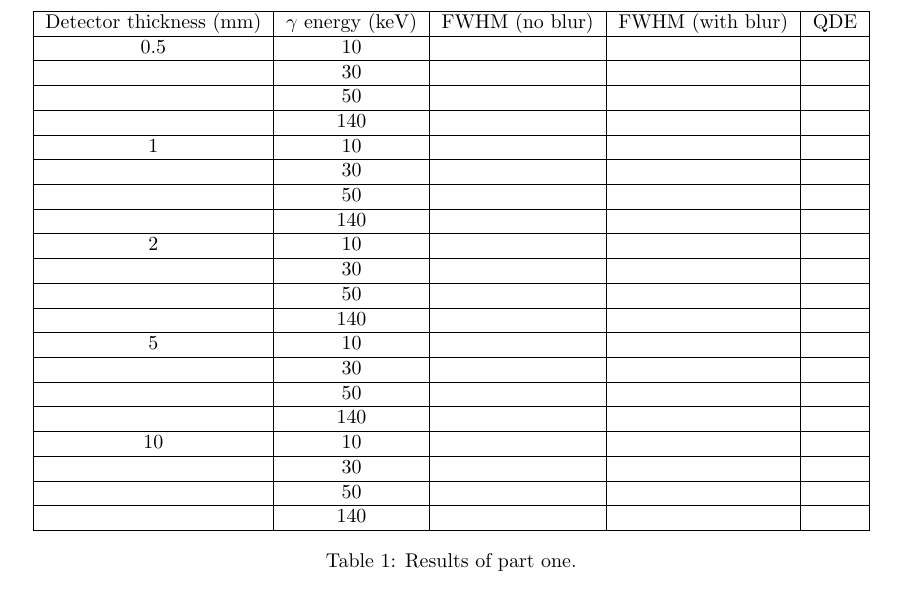
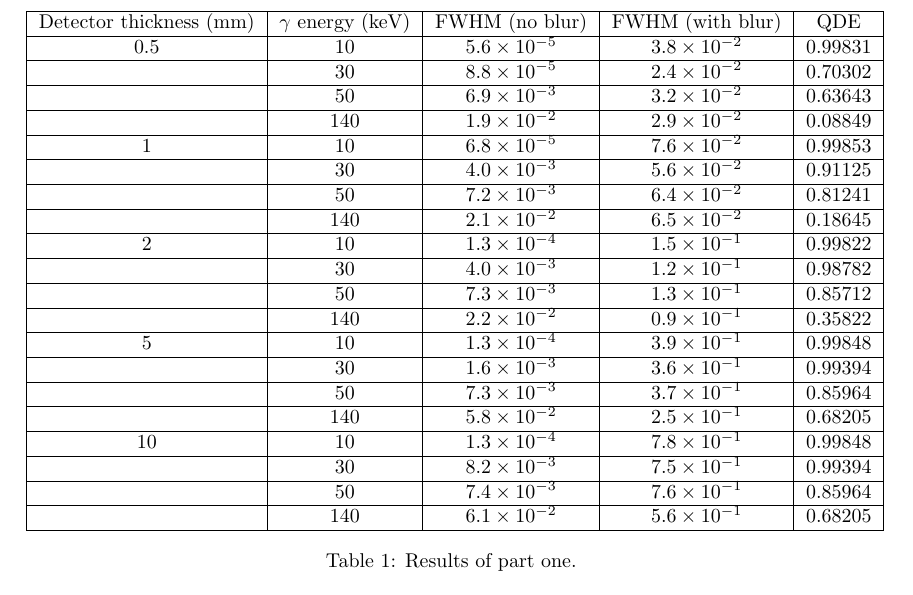
Before and after one commit to maxgalli/lanconelLab2, a LaTeX document (report.tex): part of page 2 of 15, cut so that both start at the same text. Compiled offline with pdfLaTeX.

Commit message:
more stuff for first part

```diff
--- a/report.tex
+++ b/report.tex
@@ -65,45 +65,45 @@ Each plot can be found in Appendix~\ref{sec:appendix_1}. Numerical results can b
    \hline
    Detector thickness (mm) & $\gamma$ energy (keV) & FWHM (no blur) & FWHM (with blur) & QDE \\
    \hline
-   0.5 & 10 & & & \\
+   0.5 & 10 & $5.6 \times 10^{-5}$ & $3.8 \times 10^{-2}$ & 0.99831 \\
    \hline
-    & 30 & & & \\
+    & 30 & $8.8 \times 10^{-5}$ & $2.4 \times 10^{-2}$ & 0.70302 \\
     \hline
-    & 50 & & & \\
+    & 50 & $6.9 \times 10^{-3}$ & $3.2 \times 10^{-2}$ & 0.63643 \\
     \hline
-    & 140 & & & \\
+    & 140 & $1.9 \times 10^{-2}$ & $2.9 \times 10^{-2}$ & 0.08849 \\
     \hline
-   1 & 10 & & & \\
+   1 & 10 & $6.8 \times 10^{-5}$ & $7.6 \times 10^{-2}$ & 0.99853\\
    \hline
-    & 30 & & & \\
+    & 30 & $4.0 \times 10^{-3}$ & $5.6 \times 10^{-2}$ & 0.91125\\
     \hline
-    & 50 & & & \\
+    & 50 & $7.2 \times 10^{-3}$ & $6.4 \times 10^{-2}$ & 0.81241\\
     \hline
-    & 140 & & & \\
+    & 140 & $2.1 \times 10^{-2}$ & $6.5 \times 10^{-2}$ & 0.18645\\
     \hline
-   2 & 10 & & & \\
+   2 & 10 & $1.3 \times 10^{-4}$ & $1.5 \times 10^{-1}$ & 0.99822\\
    \hline
-    & 30 & & & \\
+    & 30 & $4.0 \times 10^{-3}$ & $1.2 \times 10^{-1}$ & 0.98782\\
     \hline
-    & 50 & & & \\
+    & 50 & $7.3 \times 10^{-3}$ & $1.3 \times 10^{-1}$ & 0.85712\\
     \hline
-    & 140 & & & \\
+    & 140 & $2.2 \times 10^{-2}$ & $0.9 \times 10^{-1}$  & 0.35822\\
     \hline
-   5 & 10 & & & \\
+   5 & 10 & $1.3 \times 10^{-4}$ & $3.9 \times 10^{-1}$ & 0.99848\\
    \hline
-    & 30 & & & \\
+    & 30 & $1.6 \times 10^{-3}$ & $3.6 \times 10^{-1}$ & 0.99394\\
     \hline
-    & 50 & & & \\
+    & 50 & $7.3 \times 10^{-3}$ & $3.7 \times 10^{-1}$ & 0.85964\\
     \hline
-    & 140 & & & \\
+    & 140 & $5.8 \times 10^{-2}$ & $2.5 \times 10^{-1}$ & 0.68205\\
     \hline
-   10 & 10 & & & \\
+   10 & 10 & $1.3 \times 10^{-4}$ & $7.8 \times 10^{-1}$ & 0.99848\\
    \hline
-    & 30 & & & \\
+    & 30 & $8.2 \times 10^{-3}$ & $7.5 \times 10^{-1}$ & 0.99394\\
     \hline
-    & 50 & & & \\
+    & 50 & $7.4 \times 10^{-3}$ & $7.6 \times 10^{-1}$ & 0.85964\\
     \hline
-    & 140 & & & \\
+    & 140 & $6.1 \times 10^{-2}$ & $5.6 \times 10^{-1}$ & 0.68205\\
     \hline
   \end{tabular}
   \caption{Results of part one.}
```
Also changed, not shown: report.tex (6 more changed lines).
